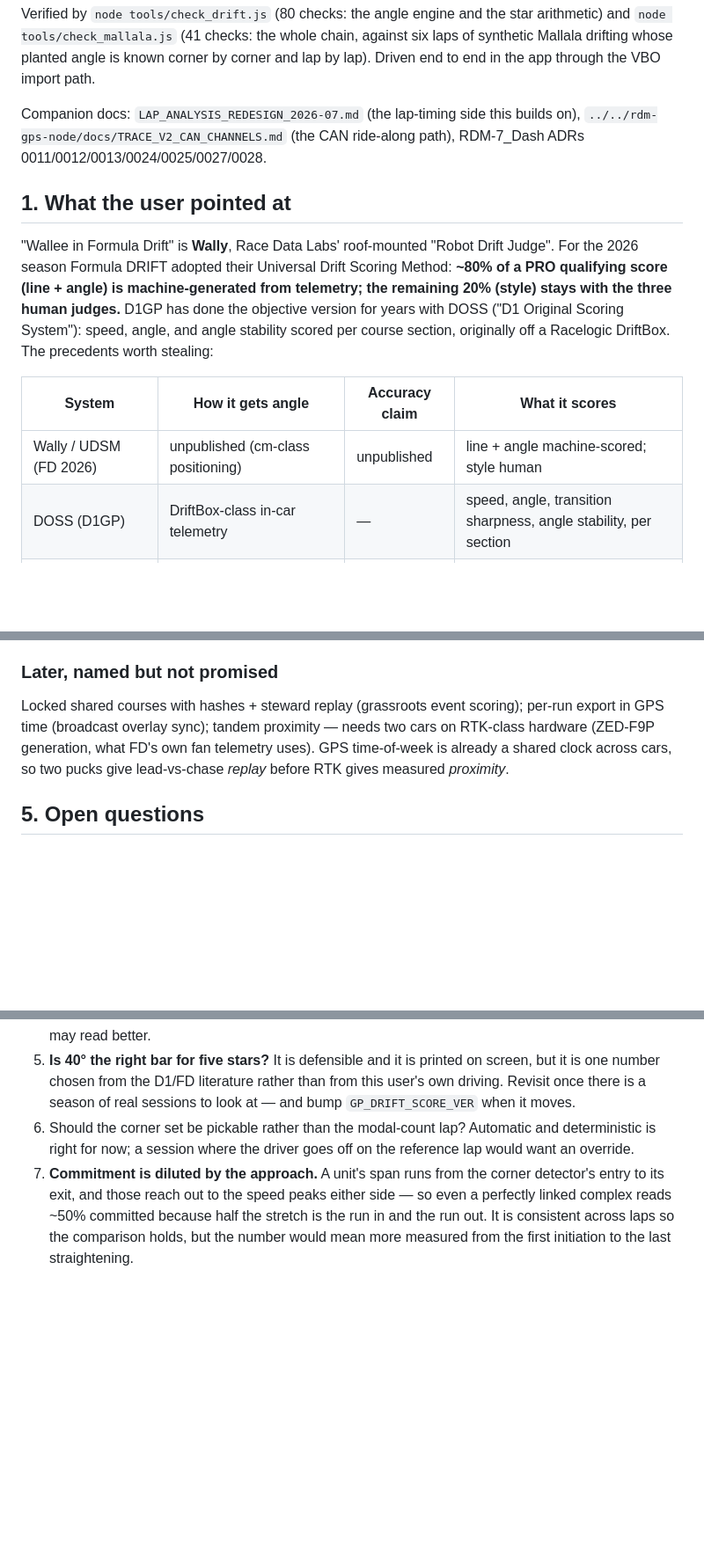
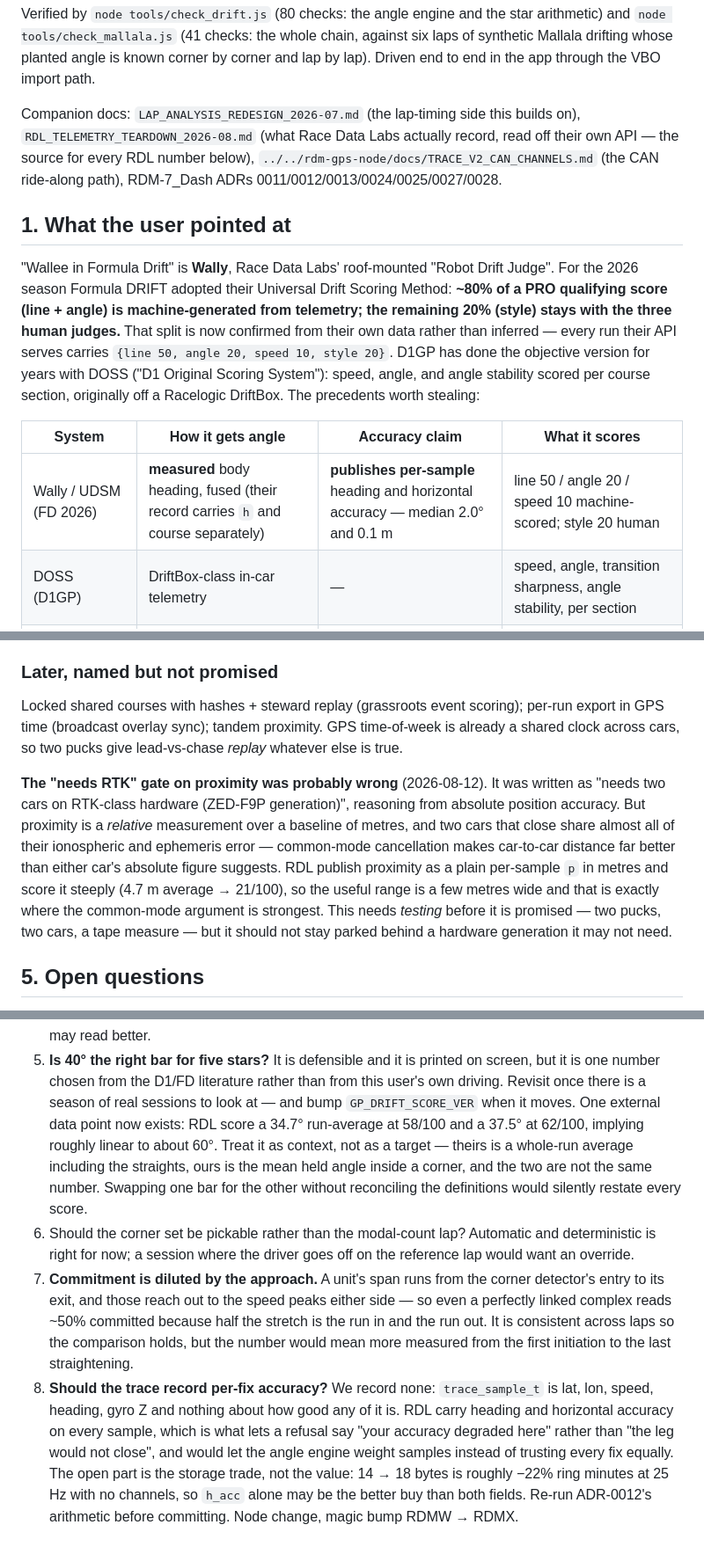
Before and after one commit to Trizzoto/rdm7-desktop, a Markdown page: docs/DRIFT_MODE_PLAN_2026-08.md, 3 parts joined by grey strips. Shown at 88% size. GitHub-like rendering; blank space fills up the shorter version.

```diff
--- a/docs/DRIFT_MODE_PLAN_2026-08.md
+++ b/docs/DRIFT_MODE_PLAN_2026-08.md
@@ -37,22 +37,26 @@ corner by corner and lap by lap). Driven end to end in the app through the VBO
 import path.
 
 Companion docs: `LAP_ANALYSIS_REDESIGN_2026-07.md` (the lap-timing side this
-builds on), `../../rdm-gps-node/docs/TRACE_V2_CAN_CHANNELS.md` (the CAN
-ride-along path), RDM-7_Dash ADRs 0011/0012/0013/0024/0025/0027/0028.
+builds on), `RDL_TELEMETRY_TEARDOWN_2026-08.md` (what Race Data Labs actually
+record, read off their own API — the source for every RDL number below),
+`../../rdm-gps-node/docs/TRACE_V2_CAN_CHANNELS.md` (the CAN ride-along path),
+RDM-7_Dash ADRs 0011/0012/0013/0024/0025/0027/0028.
 
 ## 1. What the user pointed at
 
 "Wallee in Formula Drift" is **Wally**, Race Data Labs' roof-mounted "Robot Drift
 Judge". For the 2026 season Formula DRIFT adopted their Universal Drift Scoring
 Method: **~80% of a PRO qualifying score (line + angle) is machine-generated from
-telemetry; the remaining 20% (style) stays with the three human judges.** D1GP has
+telemetry; the remaining 20% (style) stays with the three human judges.** That
+split is now confirmed from their own data rather than inferred — every run
+their API serves carries `{line 50, angle 20, speed 10, style 20}`. D1GP has
 done the objective version for years with DOSS ("D1 Original Scoring System"):
 speed, angle, and angle stability scored per course section, originally off a
 Racelogic DriftBox. The precedents worth stealing:
 
 | System | How it gets angle | Accuracy claim | What it scores |
 |---|---|---|---|
-| Wally / UDSM (FD 2026) | unpublished (cm-class positioning) | unpublished | line + angle machine-scored; style human |
+| Wally / UDSM (FD 2026) | **measured** body heading, fused (their record carries `h` and course separately) | **publishes per-sample** heading and horizontal accuracy — median 2.0° and 0.1 m | line 50 / angle 20 / speed 10 machine-scored; style 20 human |
 | DOSS (D1GP) | DriftBox-class in-car telemetry | — | speed, angle, transition sharpness, angle stability, per section |
 | Racelogic DriftBox | 10 Hz GPS course-over-ground + internal yaw gyro | 1° | run = >5° drift at >25 km/h; speed/angle/g + a score |
 | VBOX 3i dual antenna | second antenna gives true body heading | 0.04–0.2° RMS | measured slip angle outright |
@@ -458,10 +471,21 @@ stay live-only.
 ### Later, named but not promised
 
 Locked shared courses with hashes + steward replay (grassroots event scoring);
-per-run export in GPS time (broadcast overlay sync); tandem proximity — needs two
-cars on RTK-class hardware (ZED-F9P generation, what FD's own fan telemetry
-uses). GPS time-of-week is already a shared clock across cars, so two pucks give
-lead-vs-chase *replay* before RTK gives measured *proximity*.
+per-run export in GPS time (broadcast overlay sync); tandem proximity. GPS
+time-of-week is already a shared clock across cars, so two pucks give
+lead-vs-chase *replay* whatever else is true.
+
+**The "needs RTK" gate on proximity was probably wrong** (2026-08-12). It was
+written as "needs two cars on RTK-class hardware (ZED-F9P generation)", reasoning
+from absolute position accuracy. But proximity is a *relative* measurement over a
+baseline of metres, and two cars that close share almost all of their ionospheric
+and ephemeris error — common-mode cancellation makes car-to-car distance far
+better than either car's absolute figure suggests. RDL publish proximity as a
+plain per-sample `p` in metres and score it steeply (4.7 m average → 21/100), so
+the useful range is a few metres wide and that is exactly where the common-mode
+argument is strongest. This needs *testing* before it is promised — two pucks,
+two cars, a tape measure — but it should not stay parked behind a hardware
+generation it may not need.
 
 ## 5. Open questions
 
@@ -479,6 +503,12 @@ lead-vs-chase *replay* before RTK gives measured *proximity*.
    on screen, but it is one number chosen from the D1/FD literature rather than
    from this user's own driving. Revisit once there is a season of real
    sessions to look at — and bump `GP_DRIFT_SCORE_VER` when it moves.
+   One external data point now exists: RDL score a 34.7° run-average at 58/100
+   and a 37.5° at 62/100, implying roughly linear to about 60°. Treat it as
+   context, not as a target — theirs is a whole-run average including the
+   straights, ours is the mean held angle inside a corner, and the two are not
+   the same number. Swapping one bar for the other without reconciling the
+   definitions would silently restate every score.
 6. Should the corner set be pickable rather than the modal-count lap? Automatic
    and deterministic is right for now; a session where the driver goes off on
    the reference lap would want an override.
@@ -488,3 +518,12 @@ lead-vs-chase *replay* before RTK gives measured *proximity*.
    because half the stretch is the run in and the run out. It is consistent
    across laps so the comparison holds, but the number would mean more
    measured from the first initiation to the last straightening.
+8. **Should the trace record per-fix accuracy?** We record none: `trace_sample_t`
+   is lat, lon, speed, heading, gyro Z and nothing about how good any of it is.
+   RDL carry heading and horizontal accuracy on every sample, which is what lets
+   a refusal say "your accuracy degraded here" rather than "the leg would not
+   close", and would let the angle engine weight samples instead of trusting
+   every fix equally. The open part is the storage trade, not the value: 14 → 18
+   bytes is roughly −22% ring minutes at 25 Hz with no channels, so `h_acc`
+   alone may be the better buy than both fields. Re-run ADR-0012's arithmetic
+   before committing. Node change, magic bump RDMW → RDMX.
```
Also changed, not shown: other parts of docs/DRIFT_MODE_PLAN_2026-08.md (+9 -0 lines), docs/DRIFT_METRICS_RESEARCH_2026-08.md (+3 -3 lines), docs/RDL_TELEMETRY_TEARDOWN_2026-08.md (added, +209 -0 lines).
